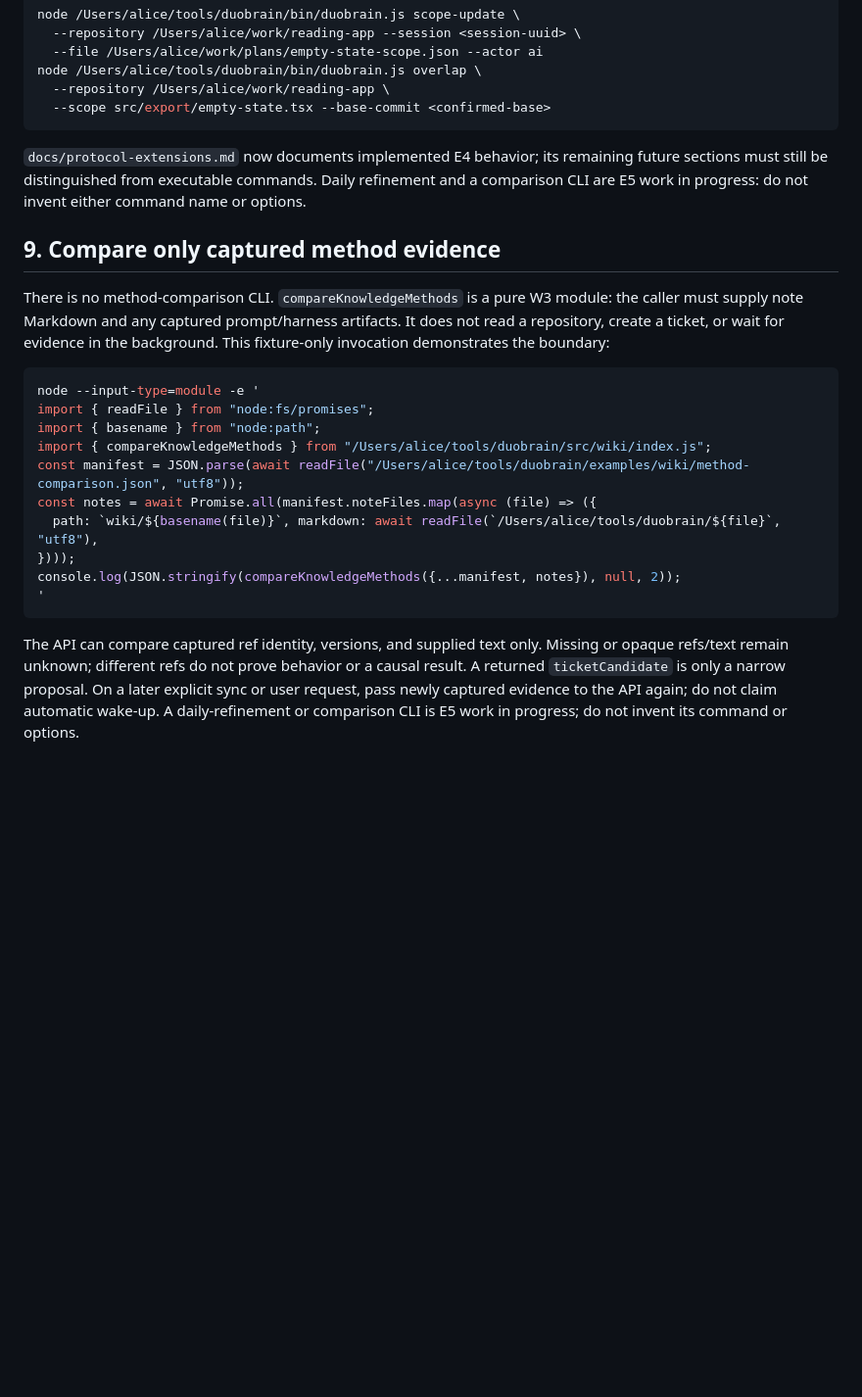
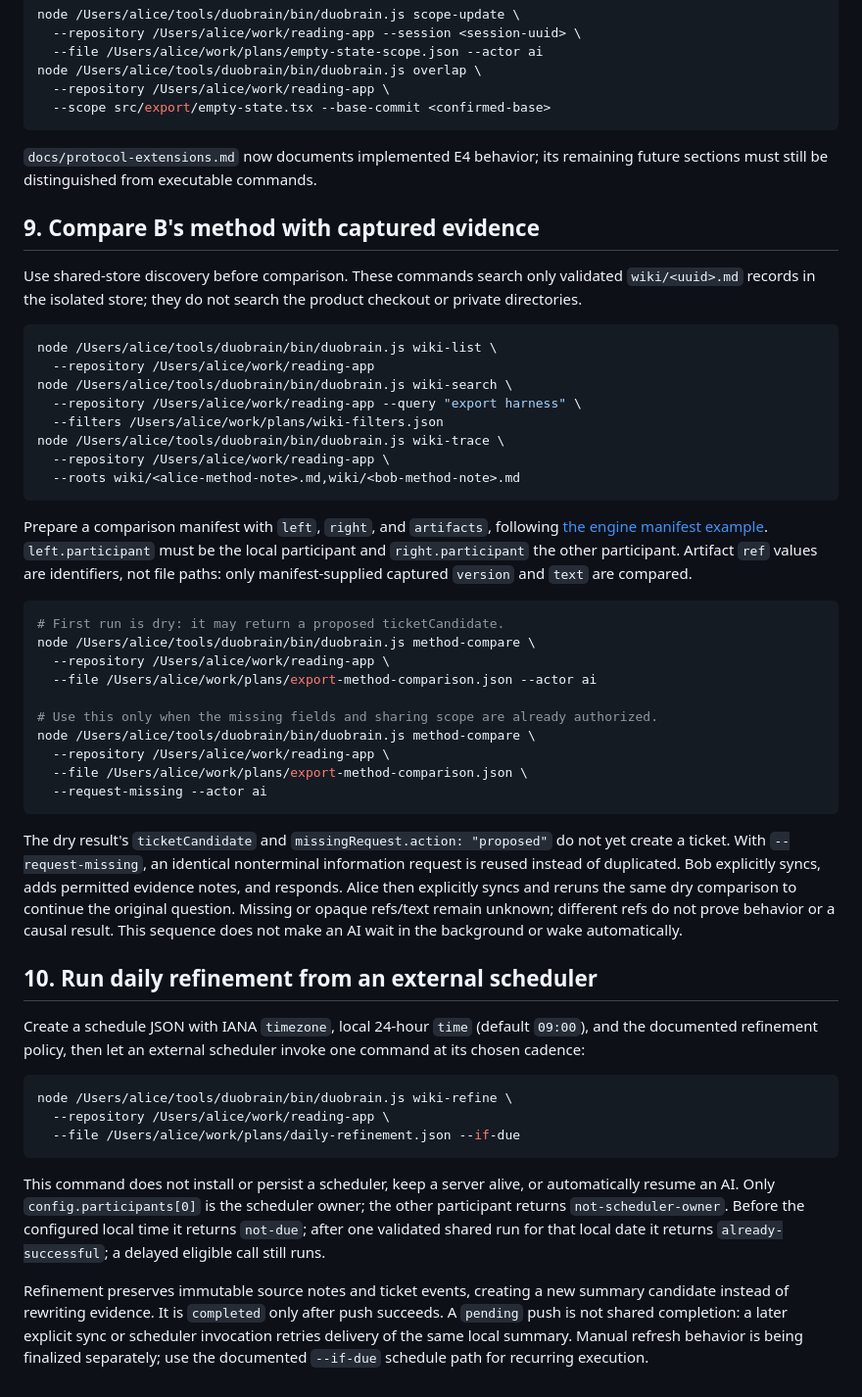
Before and after one commit to slowspurt/duobrain, a Markdown page: docs/agent-guidance/repository-onboarding.md, the part around the change. Shown at 98% size. GitHub-like rendering; blank space fills up the shorter version.

Commit message:
docs(agents): guide wiki comparison and refinement

````diff
--- a/docs/agent-guidance/repository-onboarding.md
+++ b/docs/agent-guidance/repository-onboarding.md
@@ -205,23 +205,50 @@ node /Users/alice/tools/duobrain/bin/duobrain.js overlap \
   --scope src/export/empty-state.tsx --base-commit <confirmed-base>
 ```
 
-`docs/protocol-extensions.md` now documents implemented E4 behavior; its remaining future sections must still be distinguished from executable commands. Daily refinement and a comparison CLI are E5 work in progress: do not invent either command name or options.
+`docs/protocol-extensions.md` now documents implemented E4 behavior; its remaining future sections must still be distinguished from executable commands.
 
-## 9. Compare only captured method evidence
+## 9. Compare B's method with captured evidence
 
-There is no method-comparison CLI. `compareKnowledgeMethods` is a pure W3 module: the caller must supply note Markdown and any captured prompt/harness artifacts. It does not read a repository, create a ticket, or wait for evidence in the background. This fixture-only invocation demonstrates the boundary:
+Use shared-store discovery before comparison. These commands search only validated `wiki/<uuid>.md` records in the isolated store; they do not search the product checkout or private directories.
 
 ```sh
-node --input-type=module -e '
-import { readFile } from "node:fs/promises";
-import { basename } from "node:path";
-import { compareKnowledgeMethods } from "/Users/alice/tools/duobrain/src/wiki/index.js";
-const manifest = JSON.parse(await readFile("/Users/alice/tools/duobrain/examples/wiki/method-comparison.json", "utf8"));
-const notes = await Promise.all(manifest.noteFiles.map(async (file) => ({
-  path: `wiki/${basename(file)}`, markdown: await readFile(`/Users/alice/tools/duobrain/${file}`, "utf8"),
-})));
-console.log(JSON.stringify(compareKnowledgeMethods({...manifest, notes}), null, 2));
-'
+node /Users/alice/tools/duobrain/bin/duobrain.js wiki-list \
+  --repository /Users/alice/work/reading-app
+node /Users/alice/tools/duobrain/bin/duobrain.js wiki-search \
+  --repository /Users/alice/work/reading-app --query "export harness" \
+  --filters /Users/alice/work/plans/wiki-filters.json
+node /Users/alice/tools/duobrain/bin/duobrain.js wiki-trace \
+  --repository /Users/alice/work/reading-app \
+  --roots wiki/<alice-method-note>.md,wiki/<bob-method-note>.md
 ```
 
-The API can compare captured ref identity, versions, and supplied text only. Missing or opaque refs/text remain unknown; different refs do not prove behavior or a causal result. A returned `ticketCandidate` is only a narrow proposal. On a later explicit sync or user request, pass newly captured evidence to the API again; do not claim automatic wake-up. A daily-refinement or comparison CLI is E5 work in progress; do not invent its command or options.
+Prepare a comparison manifest with `left`, `right`, and `artifacts`, following [the engine manifest example](../engine/README.md#shared-wiki-discovery-and-method-comparison). `left.participant` must be the local participant and `right.participant` the other participant. Artifact `ref` values are identifiers, not file paths: only manifest-supplied captured `version` and `text` are compared.
+
+```sh
+# First run is dry: it may return a proposed ticketCandidate.
+node /Users/alice/tools/duobrain/bin/duobrain.js method-compare \
+  --repository /Users/alice/work/reading-app \
+  --file /Users/alice/work/plans/export-method-comparison.json --actor ai
+
+# Use this only when the missing fields and sharing scope are already authorized.
+node /Users/alice/tools/duobrain/bin/duobrain.js method-compare \
+  --repository /Users/alice/work/reading-app \
+  --file /Users/alice/work/plans/export-method-comparison.json \
+  --request-missing --actor ai
+```
+
+The dry result's `ticketCandidate` and `missingRequest.action: "proposed"` do not yet create a ticket. With `--request-missing`, an identical nonterminal information request is reused instead of duplicated. Bob explicitly syncs, adds permitted evidence notes, and responds. Alice then explicitly syncs and reruns the same dry comparison to continue the original question. Missing or opaque refs/text remain unknown; different refs do not prove behavior or a causal result. This sequence does not make an AI wait in the background or wake automatically.
+
+## 10. Run daily refinement from an external scheduler
+
+Create a schedule JSON with IANA `timezone`, local 24-hour `time` (default `09:00`), and the documented refinement policy, then let an external scheduler invoke one command at its chosen cadence:
+
+```sh
+node /Users/alice/tools/duobrain/bin/duobrain.js wiki-refine \
+  --repository /Users/alice/work/reading-app \
+  --file /Users/alice/work/plans/daily-refinement.json --if-due
+```
+
+This command does not install or persist a scheduler, keep a server alive, or automatically resume an AI. Only `config.participants[0]` is the scheduler owner; the other participant returns `not-scheduler-owner`. Before the configured local time it returns `not-due`; after one validated shared run for that local date it returns `already-successful`; a delayed eligible call still runs.
+
+Refinement preserves immutable source notes and ticket events, creating a new summary candidate instead of rewriting evidence. It is `completed` only after push succeeds. A `pending` push is not shared completion: a later explicit sync or scheduler invocation retries delivery of the same local summary. Manual refresh behavior is being finalized separately; use the documented `--if-due` schedule path for recurring execution.
````
Also changed, not shown: guides/duobrain-ai.md (+16 -4 lines).
